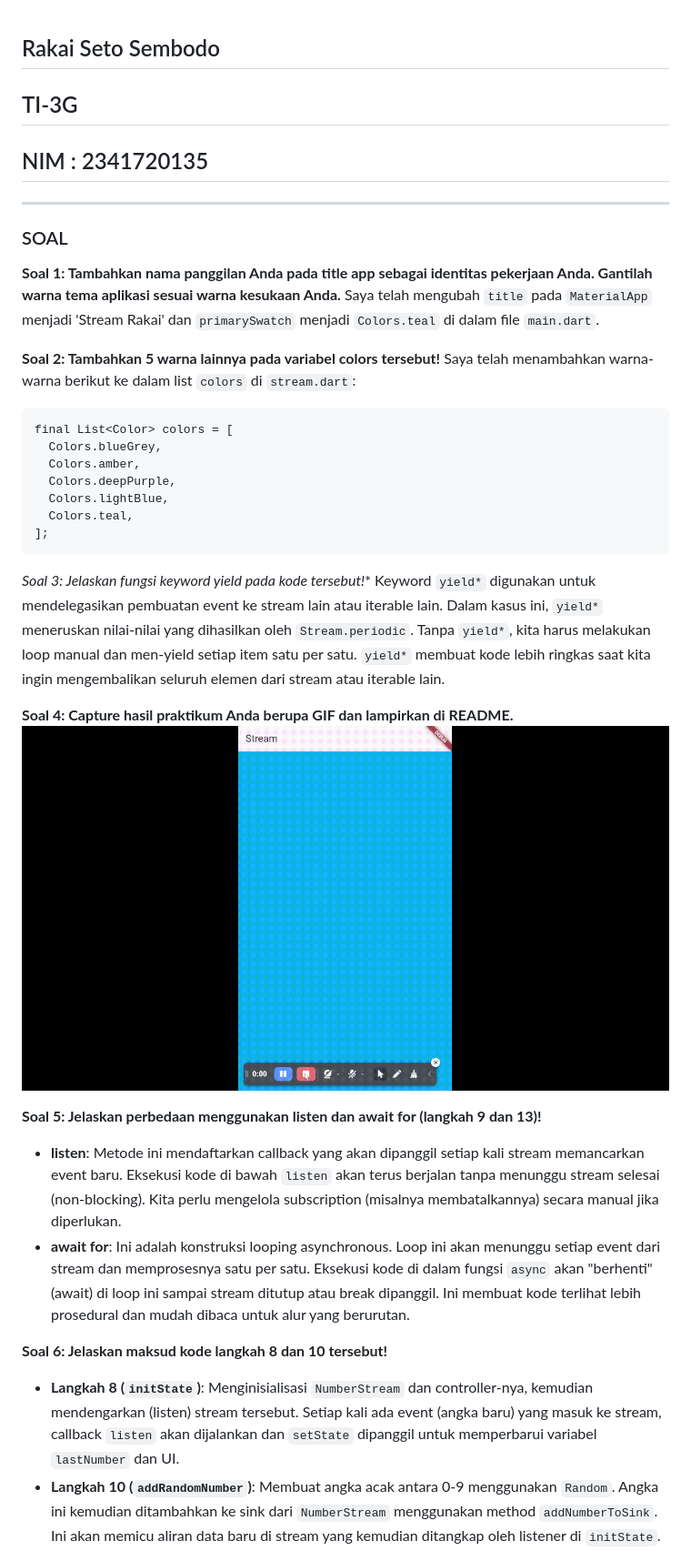
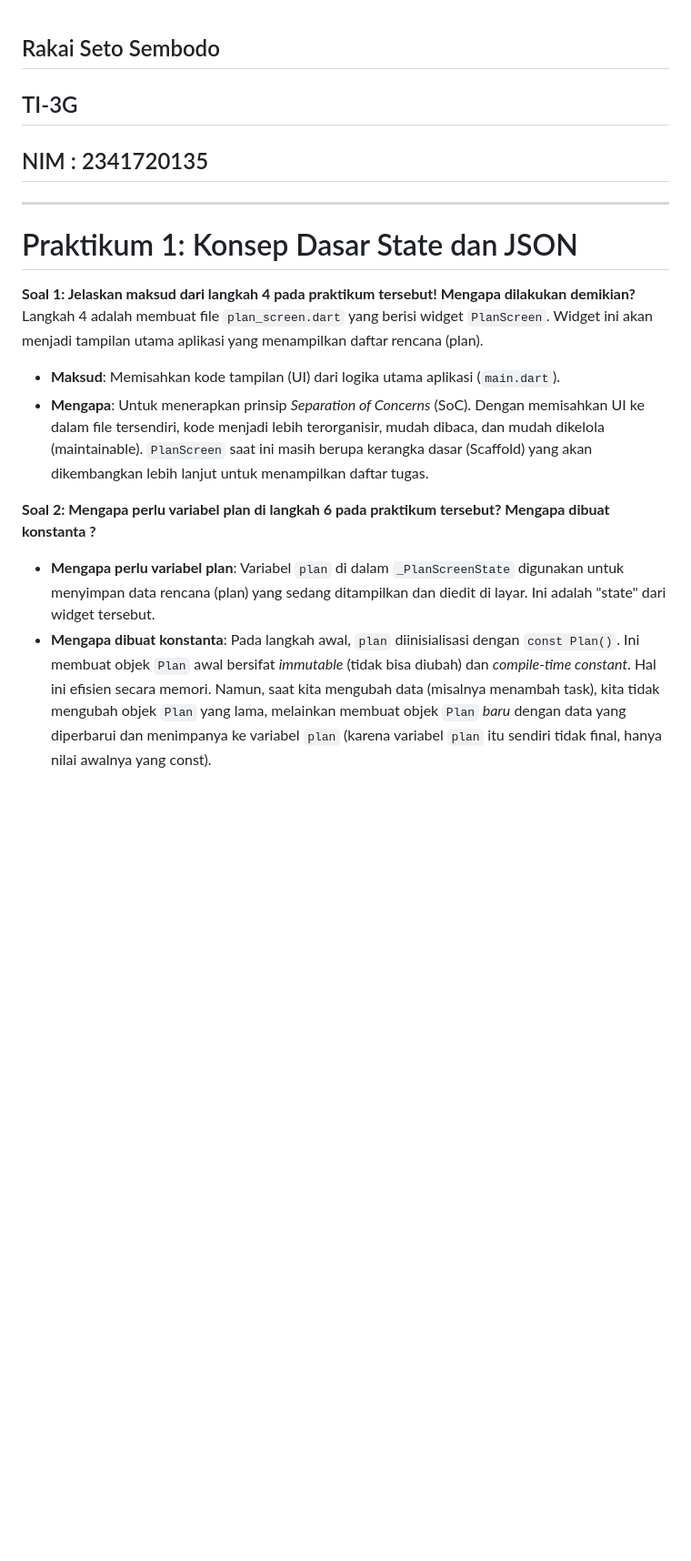
Before and after one commit to RakaiSeto/21_TI-3G-FLUTTER, a Markdown page: README.md, the part around the change printed below. Shown: that part at 91% size. Rendered like a GitHub page; blank space fills up the shorter version.

````diff
--- a/README.md
+++ b/README.md
@@ -1,39 +1,17 @@
 ## Rakai Seto Sembodo
-
 ## TI-3G
-
 ## NIM : 2341720135
 
 ---
 
-### SOAL
+# Praktikum 1: Konsep Dasar State dan JSON
 
-**Soal 1: Tambahkan nama panggilan Anda pada title app sebagai identitas pekerjaan Anda. Gantilah warna tema aplikasi sesuai warna kesukaan Anda.**
-Saya telah mengubah `title` pada `MaterialApp` menjadi 'Stream Rakai' dan `primarySwatch` menjadi `Colors.teal` di dalam file `main.dart`.
+**Soal 1: Jelaskan maksud dari langkah 4 pada praktikum tersebut! Mengapa dilakukan demikian?**
+Langkah 4 adalah membuat file `plan_screen.dart` yang berisi widget `PlanScreen`. Widget ini akan menjadi tampilan utama aplikasi yang menampilkan daftar rencana (plan).
+- **Maksud**: Memisahkan kode tampilan (UI) dari logika utama aplikasi (`main.dart`).
+- **Mengapa**: Untuk menerapkan prinsip *Separation of Concerns* (SoC). Dengan memisahkan UI ke dalam file tersendiri, kode menjadi lebih terorganisir, mudah dibaca, dan mudah dikelola (maintainable). `PlanScreen` saat ini masih berupa kerangka dasar (Scaffold) yang akan dikembangkan lebih lanjut untuk menampilkan daftar tugas.
 
-**Soal 2: Tambahkan 5 warna lainnya pada variabel colors tersebut!**
-Saya telah menambahkan warna-warna berikut ke dalam list `colors` di `stream.dart`:
-```dart
-final List<Color> colors = [
-  Colors.blueGrey,
-  Colors.amber,
-  Colors.deepPurple,
-  Colors.lightBlue,
-  Colors.teal,
-];
-```
+**Soal 2: Mengapa perlu variabel plan di langkah 6 pada praktikum tersebut? Mengapa dibuat konstanta ?**
+- **Mengapa perlu variabel plan**: Variabel `plan` di dalam `_PlanScreenState` digunakan untuk menyimpan data rencana (plan) yang sedang ditampilkan dan diedit di layar. Ini adalah "state" dari widget tersebut.
+- **Mengapa dibuat konstanta**: Pada langkah awal, `plan` diinisialisasi dengan `const Plan()`. Ini membuat objek `Plan` awal bersifat *immutable* (tidak bisa diubah) dan *compile-time constant*. Hal ini efisien secara memori. Namun, saat kita mengubah data (misalnya menambah task), kita tidak mengubah objek `Plan` yang lama, melainkan membuat objek `Plan` *baru* dengan data yang diperbarui dan menimpanya ke variabel `plan` (karena variabel `plan` itu sendiri tidak final, hanya nilai awalnya yang const).
 
-**Soal 3: Jelaskan fungsi keyword yield* pada kode tersebut!**
-Keyword `yield*` digunakan untuk mendelegasikan pembuatan event ke stream lain atau iterable lain. Dalam kasus ini, `yield*` meneruskan nilai-nilai yang dihasilkan oleh `Stream.periodic`. Tanpa `yield*`, kita harus melakukan loop manual dan men-yield setiap item satu per satu. `yield*` membuat kode lebih ringkas saat kita ingin mengembalikan seluruh elemen dari stream atau iterable lain.
-
-**Soal 4: Capture hasil praktikum Anda berupa GIF dan lampirkan di README.**
-![Soal 4](stream_rakai/img/prak-1.gif)
-
-**Soal 5: Jelaskan perbedaan menggunakan listen dan await for (langkah 9 dan 13)!**
-- **listen**: Metode ini mendaftarkan callback yang akan dipanggil setiap kali stream memancarkan event baru. Eksekusi kode di bawah `listen` akan terus berjalan tanpa menunggu stream selesai (non-blocking). Kita perlu mengelola subscription (misalnya membatalkannya) secara manual jika diperlukan.
-- **await for**: Ini adalah konstruksi looping asynchronous. Loop ini akan menunggu setiap event dari stream dan memprosesnya satu per satu. Eksekusi kode di dalam fungsi `async` akan "berhenti" (await) di loop ini sampai stream ditutup atau break dipanggil. Ini membuat kode terlihat lebih prosedural dan mudah dibaca untuk alur yang berurutan.
-
-**Soal 6: Jelaskan maksud kode langkah 8 dan 10 tersebut!**
-- **Langkah 8 (`initState`)**: Menginisialisasi `NumberStream` dan controller-nya, kemudian mendengarkan (listen) stream tersebut. Setiap kali ada event (angka baru) yang masuk ke stream, callback `listen` akan dijalankan dan `setState` dipanggil untuk memperbarui variabel `lastNumber` dan UI.
-- **Langkah 10 (`addRandomNumber`)**: Membuat angka acak antara 0-9 menggunakan `Random`. Angka ini kemudian ditambahkan ke sink dari `NumberStream` menggunakan method `addNumberToSink`. Ini akan memicu aliran data baru di stream yang kemudian ditangkap oleh listener di `initState`.
-
````
Also changed, not shown: other parts of README.md (+10 -32 lines), master_plan/img/prak-1.gif (added), master_plan/img/prak1.png (deleted), 7 other files.
